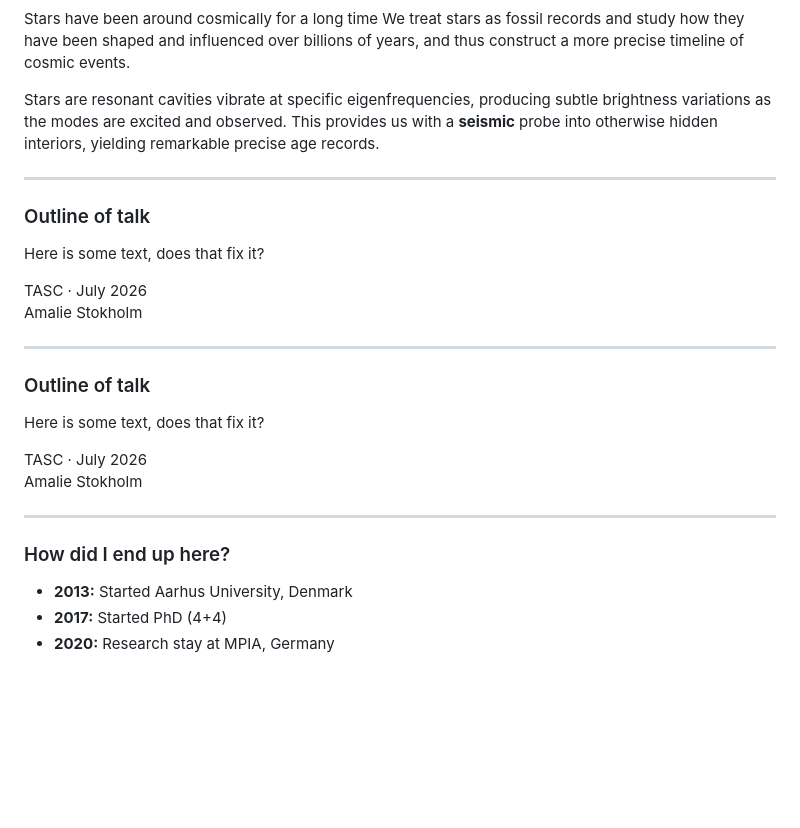
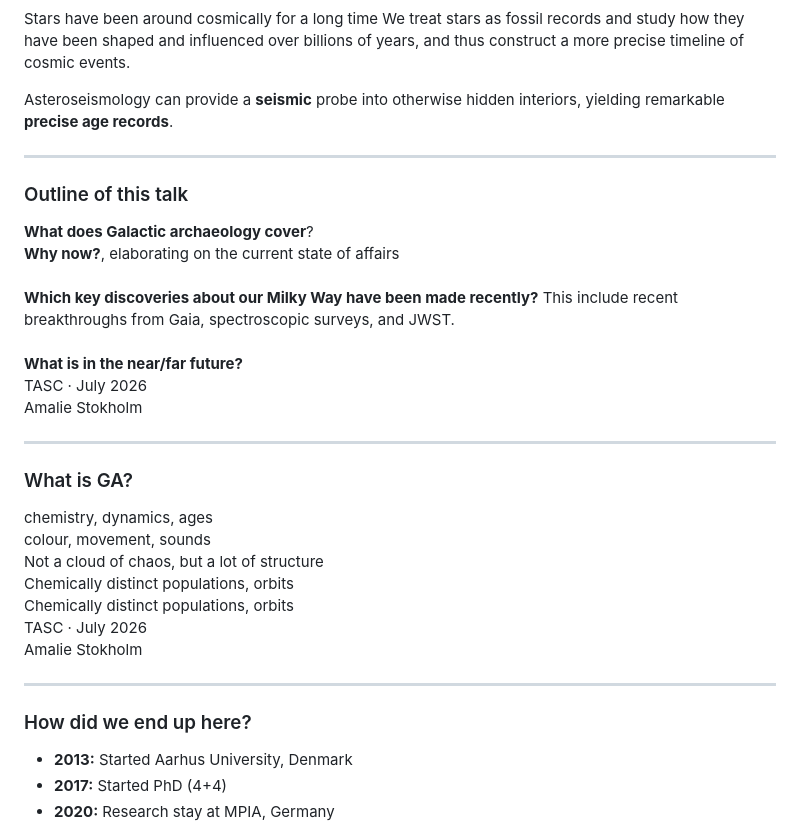
Before and after one commit to amaliestokholm/2026-tasc, a Markdown page: slides/intro.md, the part around one of its changes. Drawn GitHub-style; blank space fills up the shorter version.

```diff
--- a/slides/intro.md
+++ b/slides/intro.md
@@ -55,14 +55,28 @@ The Universe evolves on times scales far longer than human life times, making it
 Stars have been around cosmically for a long time
 We treat stars as fossil records and study how they have been shaped and influenced over billions of years, and thus construct a more precise timeline of cosmic events.
 
-Stars are resonant cavities vibrate at specific eigenfrequencies, producing subtle brightness variations as the modes are excited and observed.
-This provides us with a <b>seismic</b> probe into otherwise hidden interiors, yielding remarkable precise age records.
+Asteroseismology can provide a <b>seismic</b> probe into otherwise hidden interiors, yielding remarkable <b>precise age records</b>.
 
 ---
 
-### Outline of talk
+### Outline of this talk
 
-Here is some text, does that fix it?
+
+<div class="fragment" data-fragment-index="1">
+<b>What does Galactic archaeology cover</b>?
+</div>
+<div class="fragment" data-fragment-index="2">
+<b>Why now?</b>, elaborating on the current state of affairs
+</div>
+<br>
+<div class="fragment" data-fragment-index="3">
+<b>Which key discoveries about our Milky Way have been made recently?</b> This include recent breakthroughs from Gaia, spectroscopic surveys, and JWST.
+</div>
+<br>
+<div class="fragment" data-fragment-index="4">
+<b>What is in the near/far future?</b>
+</div>
+
 
 <div class="slide-footer">
     <div data-id="conference" style="color: #6272a4; font-size: 0.45em; letter-spacing: 0.08em;">TASC · July 2026</div>
@@ -72,9 +86,13 @@ Here is some text, does that fix it?
 
 ---
 
-### Outline of talk
+### What is GA?
 
-Here is some text, does that fix it?
+<div>chemistry, dynamics, ages </div>
+<div>colour, movement, sounds </div>
+<div>Not a cloud of chaos, but a lot of structure</div>
+<div>Chemically distinct populations, orbits</div>
+<div>Chemically distinct populations, orbits</div>
 
 <div class="slide-footer">
     <div data-id="conference" style="color: #6272a4; font-size: 0.45em; letter-spacing: 0.08em;">TASC · July 2026</div>
@@ -84,7 +102,8 @@ Here is some text, does that fix it?
 
 ---
 
-### How did I end up here?
+### How did we end up here?
+
 
 <ul style="list-style: none; padding: 0; margin: 0 auto; max-width: 800px; text-align: left;">
 <li class="fragment" data-fragment-index="1" style="margin-bottom: 15px; font-size: 0.9em;">
```
Also changed, not shown: other parts of slides/intro.md (+1 -1 lines).
